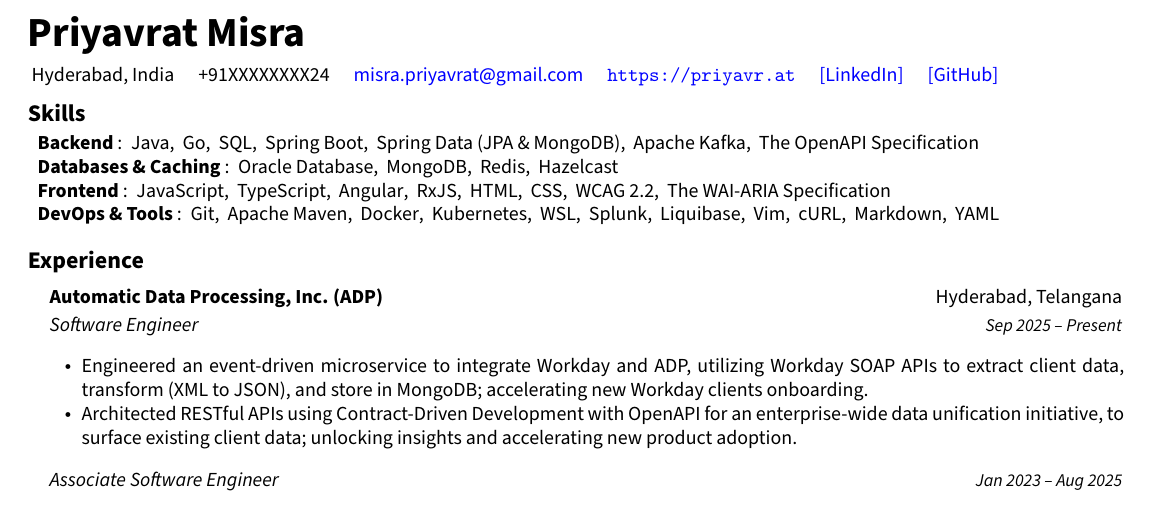
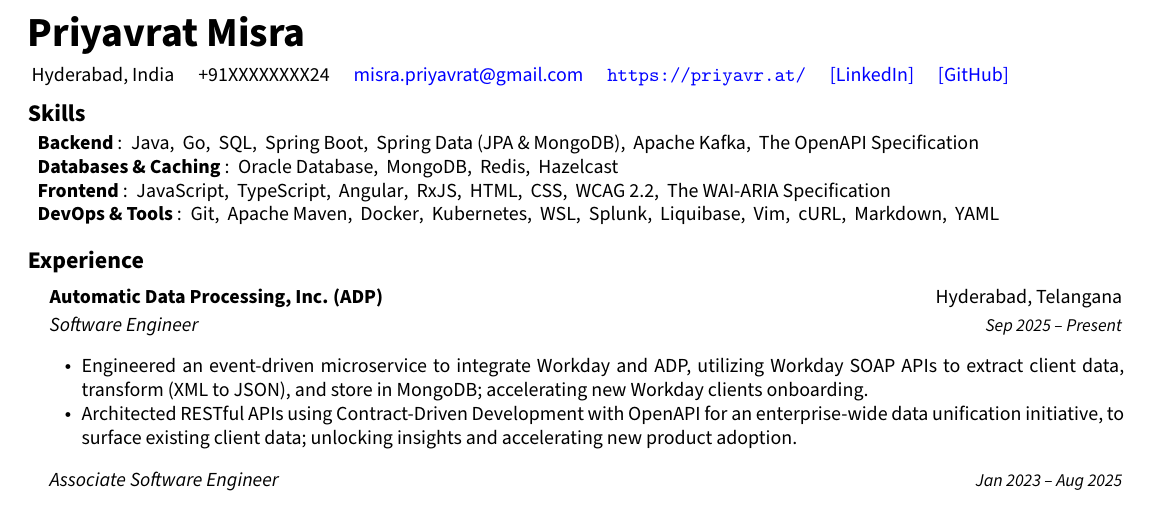
Before and after one commit to priyavrat-misra/resume, a LaTeX document (main.tex): part of the page, cut so that both start at the same text. Compiled offline with pdfLaTeX.

Commit message:
add trailing slash to url

```diff
--- a/main.tex
+++ b/main.tex
@@ -75,7 +75,7 @@
         \item{Hyderabad, India}
         \item{+91XXXXXXXX24}
         \item{\href{mailto:misra.priyavrat@gmail.com}{misra.priyavrat@gmail.com}}
-        \item{\url{https://priyavr.at}}
+        \item{\url{https://priyavr.at/}}
         \item{\href{https://linkedin.com/in/priyavrat-misra}{[LinkedIn]}}
         \item{\href{https://github.com/priyavrat-misra}{[GitHub]}}
     \end{enumerate*}
```
Also changed, not shown: main.tex (2 more changed lines).
